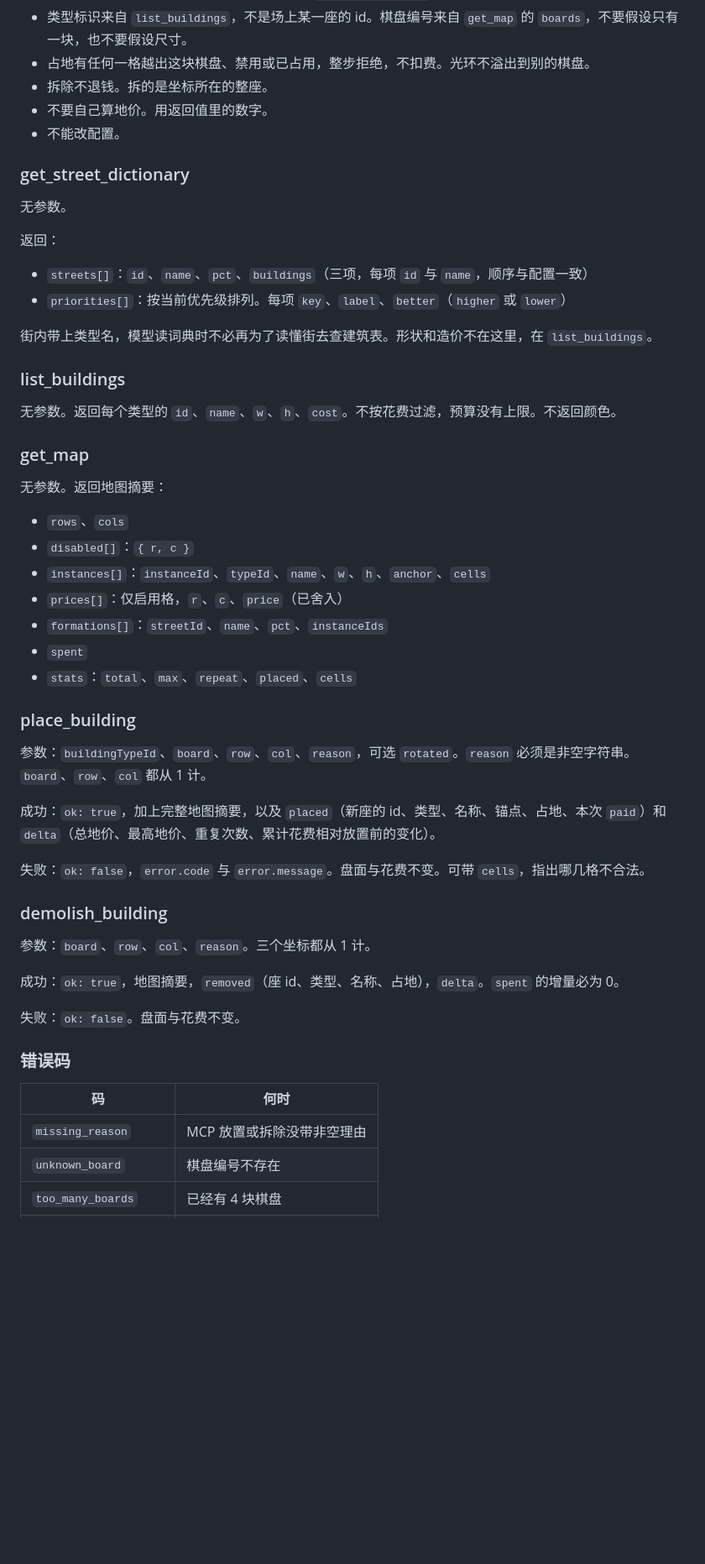
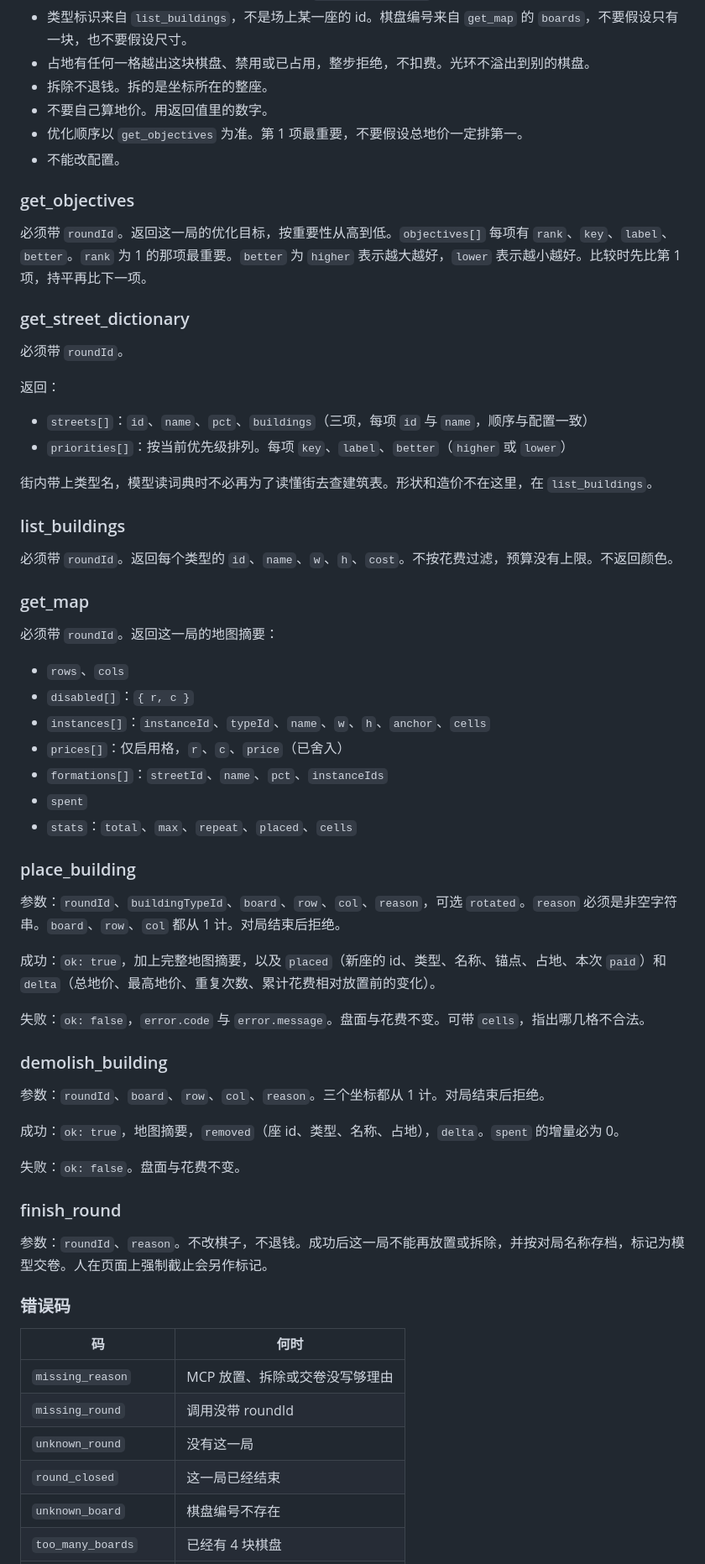
Before and after one commit to leaveWhite9088/landvalue-arena, a Markdown page: DESIGN.md, the part around one of its changes. Shown at 84% size. GitHub-like rendering; blank space fills up the shorter version.

```diff
--- a/DESIGN.md
+++ b/DESIGN.md
@@ -131,11 +131,16 @@ MCP 只能放置和拆除，外加三条只读工具。适配若收到别的命
 - 占地有任何一格越出这块棋盘、禁用或已占用，整步拒绝，不扣费。光环不溢出到别的棋盘。
 - 拆除不退钱。拆的是坐标所在的整座。
 - 不要自己算地价。用返回值里的数字。
+- 优化顺序以 `get_objectives` 为准。第 1 项最重要，不要假设总地价一定排第一。
 - 不能改配置。
+
+### get_objectives
+
+必须带 `roundId`。返回这一局的优化目标，按重要性从高到低。`objectives[]` 每项有 `rank`、`key`、`label`、`better`。`rank` 为 1 的那项最重要。`better` 为 `higher` 表示越大越好，`lower` 表示越小越好。比较时先比第 1 项，持平再比下一项。
 
 ### get_street_dictionary
 
-无参数。
+必须带 `roundId`。
 
 返回：
 
@@ -146,11 +151,11 @@ MCP 只能放置和拆除，外加三条只读工具。适配若收到别的命
 
 ### list_buildings
 
-无参数。返回每个类型的 `id`、`name`、`w`、`h`、`cost`。不按花费过滤，预算没有上限。不返回颜色。
+必须带 `roundId`。返回每个类型的 `id`、`name`、`w`、`h`、`cost`。不按花费过滤，预算没有上限。不返回颜色。
 
 ### get_map
 
-无参数。返回地图摘要：
+必须带 `roundId`。返回这一局的地图摘要：
 
 - `rows`、`cols`
 - `disabled[]`：`{ r, c }`
@@ -162,7 +167,7 @@ MCP 只能放置和拆除，外加三条只读工具。适配若收到别的命
 
 ### place_building
 
-参数：`buildingTypeId`、`board`、`row`、`col`、`reason`，可选 `rotated`。`reason` 必须是非空字符串。`board`、`row`、`col` 都从 1 计。
+参数：`roundId`、`buildingTypeId`、`board`、`row`、`col`、`reason`，可选 `rotated`。`reason` 必须是非空字符串。`board`、`row`、`col` 都从 1 计。对局结束后拒绝。
 
 成功：`ok: true`，加上完整地图摘要，以及 `placed`（新座的 id、类型、名称、锚点、占地、本次 `paid`）和 `delta`（总地价、最高地价、重复次数、累计花费相对放置前的变化）。
 
@@ -170,17 +175,24 @@ MCP 只能放置和拆除，外加三条只读工具。适配若收到别的命
 
 ### demolish_building
 
-参数：`board`、`row`、`col`、`reason`。三个坐标都从 1 计。
+参数：`roundId`、`board`、`row`、`col`、`reason`。三个坐标都从 1 计。对局结束后拒绝。
 
 成功：`ok: true`，地图摘要，`removed`（座 id、类型、名称、占地），`delta`。`spent` 的增量必为 0。
 
 失败：`ok: false`。盘面与花费不变。
 
+### finish_round
+
+参数：`roundId`、`reason`。不改棋子，不退钱。成功后这一局不能再放置或拆除，并按对局名称存档，标记为模型交卷。人在页面上强制截止会另作标记。
+
 ### 错误码
 
 | 码 | 何时 |
 |---|---|
-| `missing_reason` | MCP 放置或拆除没带非空理由 |
+| `missing_reason` | MCP 放置、拆除或交卷没写够理由 |
+| `missing_round` | 调用没带 roundId |
+| `unknown_round` | 没有这一局 |
+| `round_closed` | 这一局已经结束 |
 | `unknown_board` | 棋盘编号不存在 |
 | `too_many_boards` | 已经有 4 块棋盘 |
 | `last_board` | 不能删掉最后一块棋盘 |
```
Also changed, not shown: other parts of DESIGN.md (+1 -1 lines), README.md (+9 -7 lines), RULES.md (+8 -6 lines).
